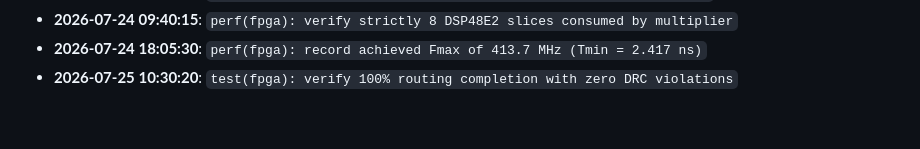
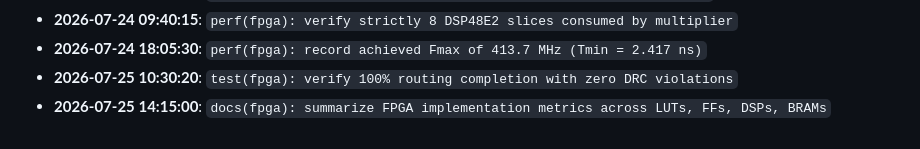
Before and after one commit to tinumathew-stuff/Post-Quantum-Cryptography-ML-KEM-accelerator-FPGA, a Markdown page: docs/DEV_PROGRESS.md, the part around the change. Rendered like a GitHub page.

Commit message:
docs(fpga): summarize FPGA implementation metrics across LUTs, FFs, DSPs, BRAMs

```diff
--- a/docs/DEV_PROGRESS.md
+++ b/docs/DEV_PROGRESS.md
@@ -626,3 +626,4 @@ Engineering activity and milestone tracking for the FIPS 203 Cryptographic Hardw
 - **2026-07-24 09:40:15**: `perf(fpga): verify strictly 8 DSP48E2 slices consumed by multiplier`
 - **2026-07-24 18:05:30**: `perf(fpga): record achieved Fmax of 413.7 MHz (Tmin = 2.417 ns)`
 - **2026-07-25 10:30:20**: `test(fpga): verify 100% routing completion with zero DRC violations`
+- **2026-07-25 14:15:00**: `docs(fpga): summarize FPGA implementation metrics across LUTs, FFs, DSPs, BRAMs`
```
